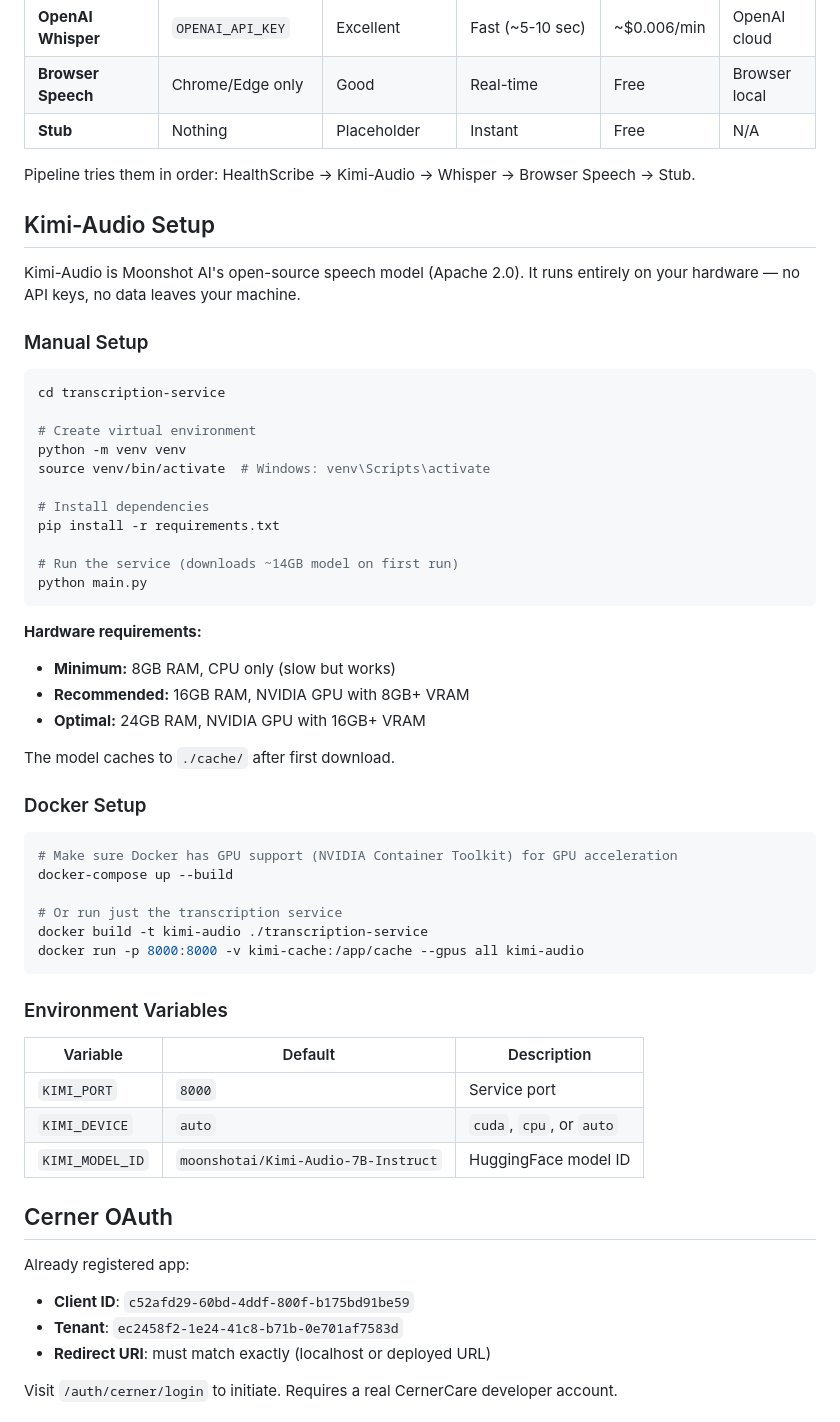
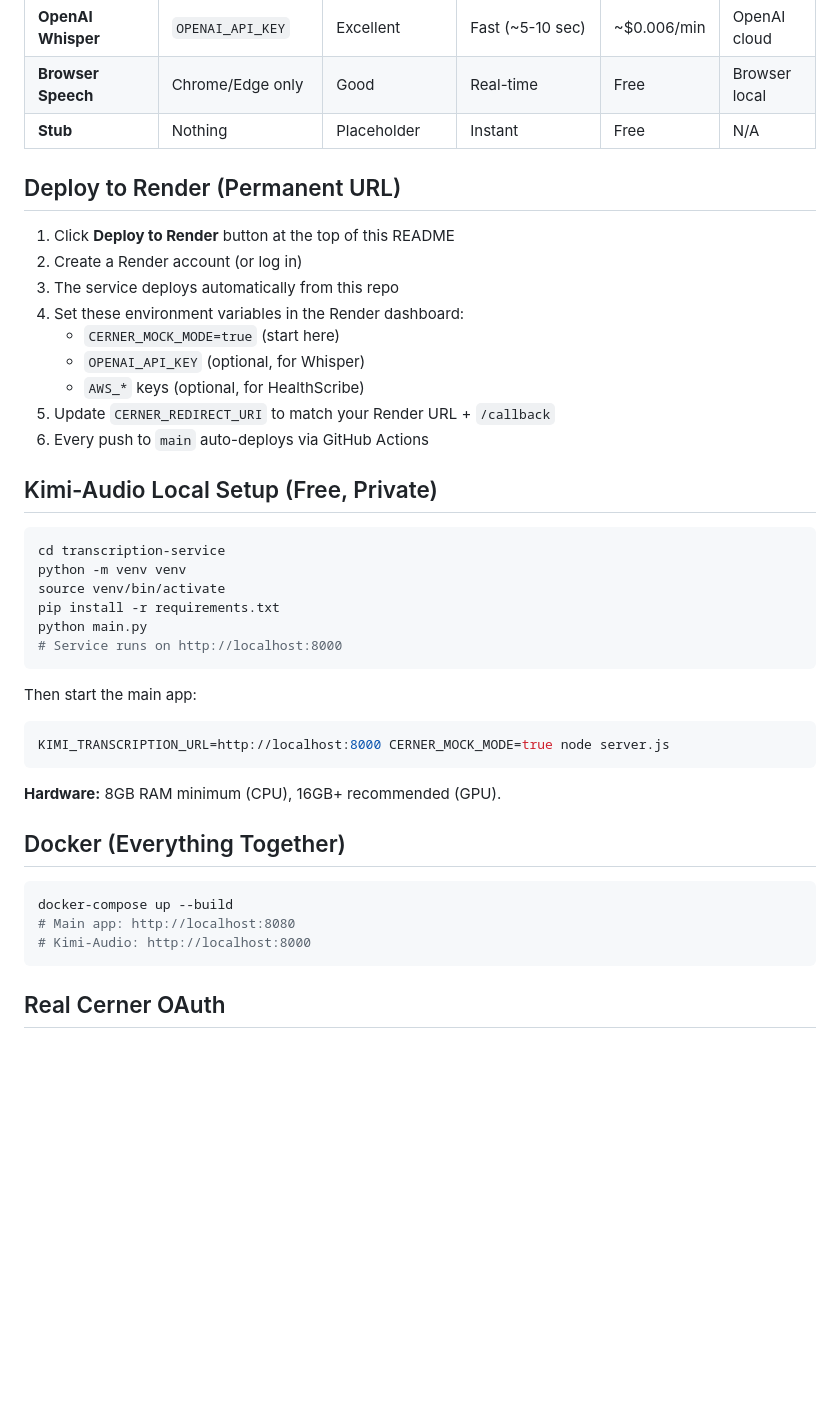
Before and after one commit to viklall/cerner-soap-scribe-kimi, a Markdown page: README.md, the part around one of its changes. Drawn GitHub-style; blank space fills up the shorter version.

Commit message:
Update README.md - deploy-ready

````diff
--- a/README.md
+++ b/README.md
@@ -89,60 +57,43 @@ cerner_writeback/
 | **Browser Speech** | Chrome/Edge only | Good | Real-time | Free | Browser local |
 | **Stub** | Nothing | Placeholder | Instant | Free | N/A |
 
-Pipeline tries them in order: HealthScribe → Kimi-Audio → Whisper → Browser Speech → Stub.
+## Deploy to Render (Permanent URL)
 
-## Kimi-Audio Setup
+1. Click **Deploy to Render** button at the top of this README
+2. Create a Render account (or log in)
+3. The service deploys automatically from this repo
+4. Set these environment variables in the Render dashboard:
+   - `CERNER_MOCK_MODE=true` (start here)
+   - `OPENAI_API_KEY` (optional, for Whisper)
+   - `AWS_*` keys (optional, for HealthScribe)
+5. Update `CERNER_REDIRECT_URI` to match your Render URL + `/callback`
+6. Every push to `main` auto-deploys via GitHub Actions
 
-Kimi-Audio is Moonshot AI's open-source speech model (Apache 2.0). It runs entirely on your hardware — no API keys, no data leaves your machine.
-
-### Manual Setup
+## Kimi-Audio Local Setup (Free, Private)
 
 ```bash
 cd transcription-service
-
-# Create virtual environment
 python -m venv venv
-source venv/bin/activate  # Windows: venv\Scripts\activate
-
-# Install dependencies
+source venv/bin/activate
 pip install -r requirements.txt
-
-# Run the service (downloads ~14GB model on first run)
 python main.py
+# Service runs on http://localhost:8000
 ```
 
-**Hardware requirements:**
-- **Minimum:** 8GB RAM, CPU only (slow but works)
-- **Recommended:** 16GB RAM, NVIDIA GPU with 8GB+ VRAM
-- **Optimal:** 24GB RAM, NVIDIA GPU with 16GB+ VRAM
+Then start the main app:
+```bash
+KIMI_TRANSCRIPTION_URL=http://localhost:8000 CERNER_MOCK_MODE=true node server.js
+```
 
-The model caches to `./cache/` after first download.
+**Hardware:** 8GB RAM minimum (CPU), 16GB+ recommended (GPU).
 
-### Docker Setup
+## Docker (Everything Together)
 
 ```bash
-# Make sure Docker has GPU support (NVIDIA Container Toolkit) for GPU acceleration
 docker-compose up --build
-
-# Or run just the transcription service
-docker build -t kimi-audio ./transcription-service
-docker run -p 8000:8000 -v kimi-cache:/app/cache --gpus all kimi-audio
+# Main app: http://localhost:8080
+# Kimi-Audio: http://localhost:8000
 ```
 
-### Environment Variables
+## Real Cerner OAuth
 
-| Variable | Default | Description |
-|----------|---------|-------------|
-| `KIMI_PORT` | `8000` | Service port |
-| `KIMI_DEVICE` | `auto` | `cuda`, `cpu`, or `auto` |
-| `KIMI_MODEL_ID` | `moonshotai/Kimi-Audio-7B-Instruct` | HuggingFace model ID |
-
-## Cerner OAuth
-
-Already registered app:
-- **Client ID**: `c52afd29-60bd-4ddf-800f-b175bd91be59`
-- **Tenant**: `ec2458f2-1e24-41c8-b71b-0e701af7583d`
-- **Redirect URI**: must match exactly (localhost or deployed URL)
-
-Visit `/auth/cerner/login` to initiate. Requires a real CernerCare developer account.
-
````
Also changed, not shown: other parts of README.md (+19 -65 lines).
